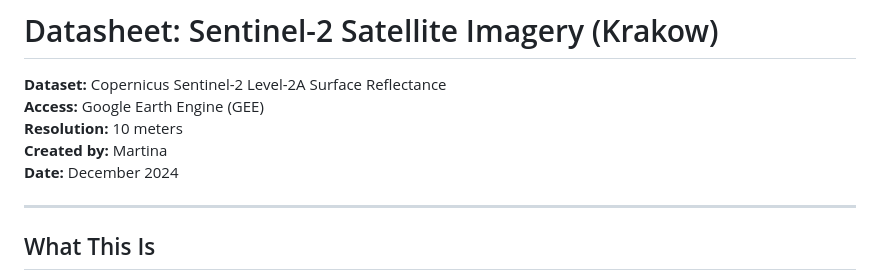
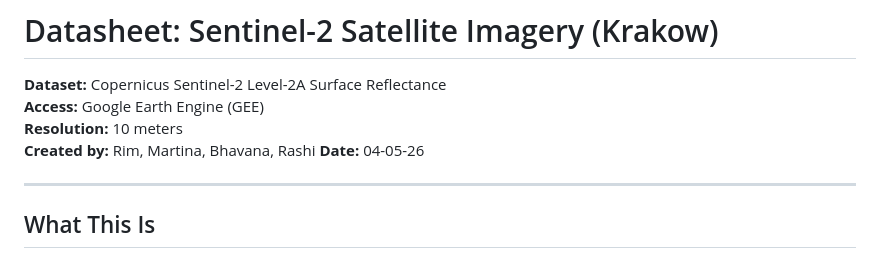
Before and after one commit to RashiD2801/Surround, a Markdown page: docs/datasheets/sentinel2-imagery.md, the part around the change. GitHub-like rendering.

Commit message:
fianl review

```diff
--- a/docs/datasheets/sentinel2-imagery.md
+++ b/docs/datasheets/sentinel2-imagery.md
@@ -3,8 +3,8 @@
 **Dataset:** Copernicus Sentinel-2 Level-2A Surface Reflectance
 **Access:** Google Earth Engine (GEE)
 **Resolution:** 10 meters
-**Created by:** Martina
-**Date:** December 2024
+**Created by:** Rim, Martina, Bhavana, Rashi
+**Date:** 04-05-26
 
 ---
 
```
Also changed, not shown: docs/datasheets/aqicn-pm25.md (+1 -1 lines), problem-brief v1.md (renamed from problem-brief-template(2).md).
